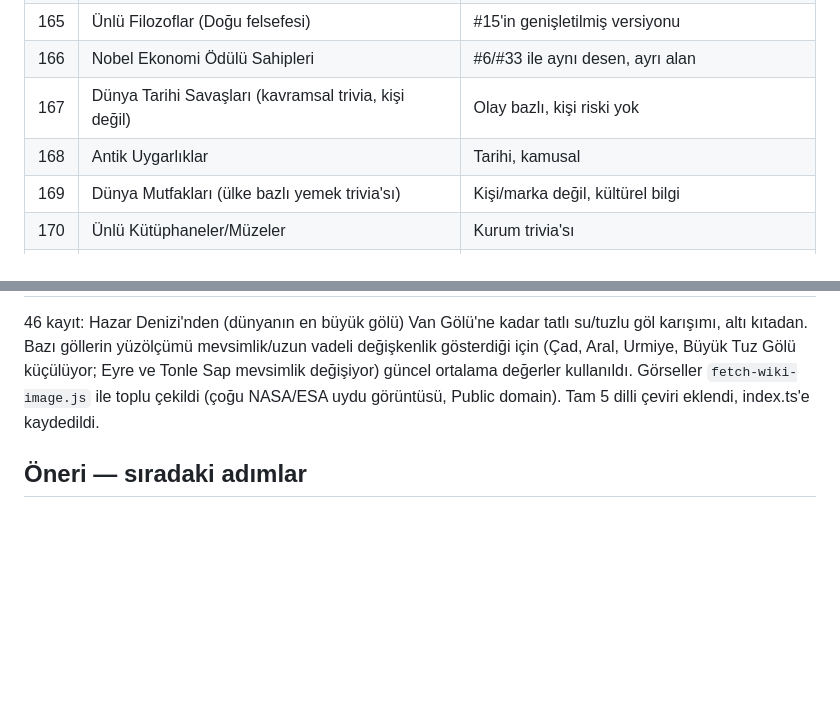
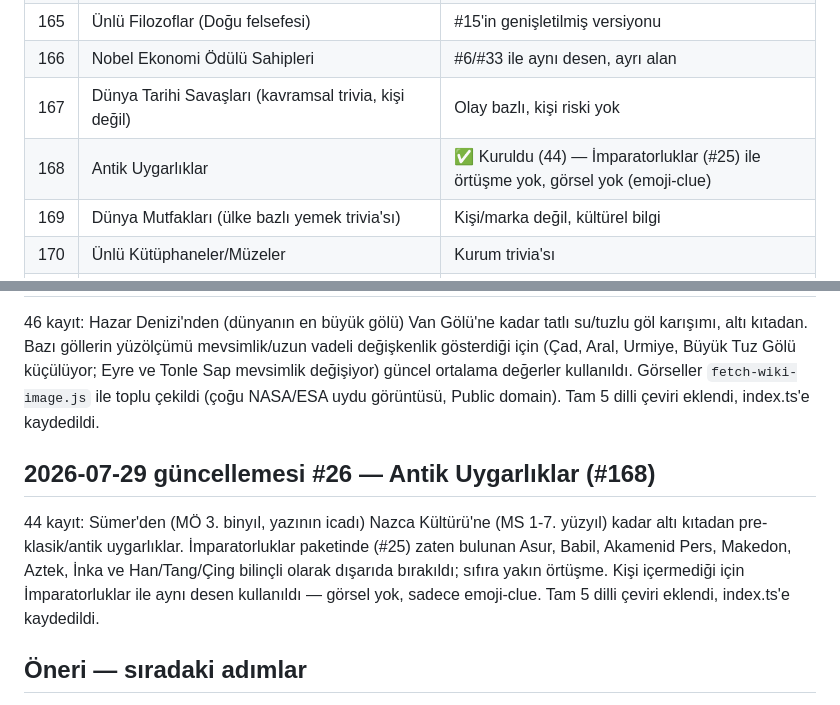
Before and after one commit to Eren-Ozcan/dleverse, a Markdown page: docs/ip-candidates.md, 2 parts joined by grey strips. GitHub-like rendering; blank space fills up the shorter version.

Commit message:
docs: mark Antik Uygarlıklar as built in tracker

```diff
--- a/docs/ip-candidates.md
+++ b/docs/ip-candidates.md
@@ -229,7 +229,7 @@ veri, güncel transfer/takipçi sayısı gibi çabuk eskiyen veri değil).
 | 165 | Ünlü Filozoflar (Doğu felsefesi) | #15'in genişletilmiş versiyonu |
 | 166 | Nobel Ekonomi Ödülü Sahipleri | #6/#33 ile aynı desen, ayrı alan |
 | 167 | Dünya Tarihi Savaşları (kavramsal trivia, kişi değil) | Olay bazlı, kişi riski yok |
-| 168 | Antik Uygarlıklar | Tarihi, kamusal |
+| 168 | Antik Uygarlıklar | ✅ Kuruldu (44) — İmparatorluklar (#25) ile örtüşme yok, görsel yok (emoji-clue) |
 | 169 | Dünya Mutfakları (ülke bazlı yemek trivia'sı) | Kişi/marka değil, kültürel bilgi |
 | 170 | Ünlü Kütüphaneler/Müzeler | Kurum trivia'sı |
 | 171 | Gezegenler ve Uzay Cisimleri | ✅ Kuruldu (42) — Bilimsel, kişi riski yok, gerçek NASA/ESA fotoğrafı |
@@ -554,6 +554,16 @@ ortalama değerler kullanıldı. Görseller `fetch-wiki-image.js` ile toplu
 çekildi (çoğu NASA/ESA uydu görüntüsü, Public domain). Tam 5 dilli
 çeviri eklendi, index.ts'e kaydedildi.
 
+## 2026-07-29 güncellemesi #26 — Antik Uygarlıklar (#168)
+
+44 kayıt: Sümer'den (MÖ 3. binyıl, yazının icadı) Nazca Kültürü'ne (MS
+1-7. yüzyıl) kadar altı kıtadan pre-klasik/antik uygarlıklar. İmparatorluklar
+paketinde (#25) zaten bulunan Asur, Babil, Akamenid Pers, Makedon, Aztek,
+İnka ve Han/Tang/Çing bilinçli olarak dışarıda bırakıldı; sıfıra yakın
+örtüşme. Kişi içermediği için İmparatorluklar ile aynı desen kullanıldı —
+görsel yok, sadece emoji-clue. Tam 5 dilli çeviri eklendi, index.ts'e
+kaydedildi.
+
 ## Öneri — sıradaki adımlar
 
 - **11-50 arası düşük risk havuzu**nun geri kalanı (#14-17, #19-21, #23-26,
```
